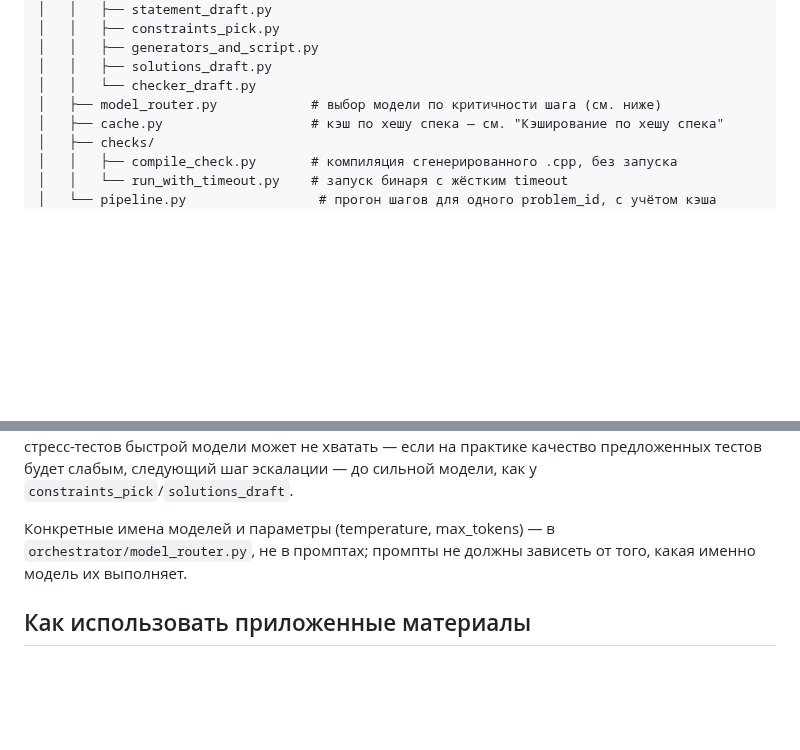
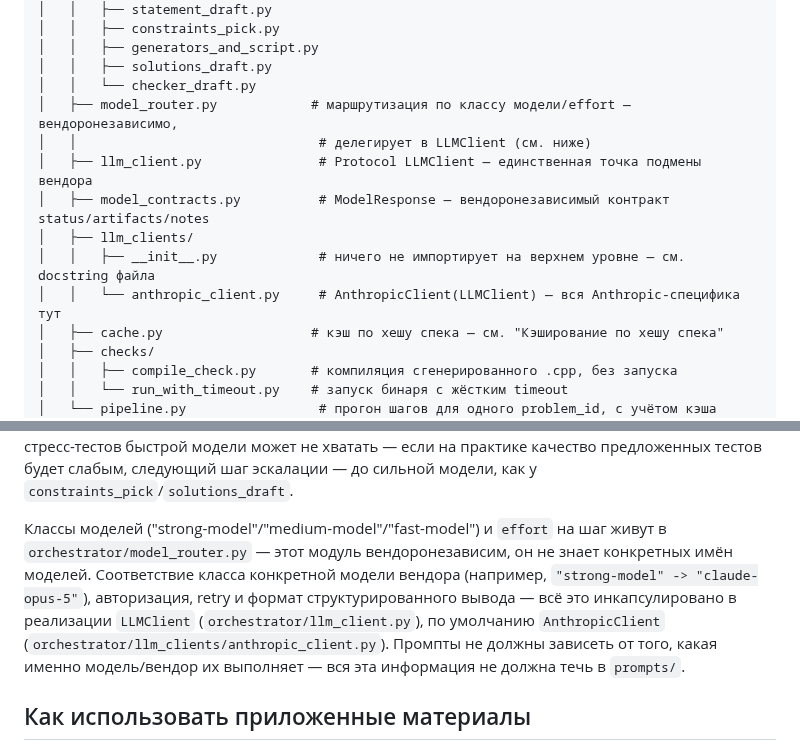
Before and after one commit to Slamur/polygon-orchestrator, a Markdown page: CLAUDE.md, 2 parts joined by grey strips. Drawn GitHub-style; blank space fills up the shorter version.

Commit message:
Updated Claude.md (vendor-independent models)

```diff
--- a/CLAUDE.md
+++ b/CLAUDE.md
@@ -90,7 +90,13 @@ Python-оркестратор, который берёт структуриро
 │   │   ├── generators_and_script.py
 │   │   ├── solutions_draft.py
 │   │   └── checker_draft.py
-│   ├── model_router.py            # выбор модели по критичности шага (см. ниже)
+│   ├── model_router.py            # маршрутизация по классу модели/effort — вендоронезависимо,
+│   │                               # делегирует в LLMClient (см. ниже)
+│   ├── llm_client.py               # Protocol LLMClient — единственная точка подмены вендора
+│   ├── model_contracts.py          # ModelResponse — вендоронезависимый контракт status/artifacts/notes
+│   ├── llm_clients/
+│   │   ├── __init__.py             # ничего не импортирует на верхнем уровне — см. docstring файла
+│   │   └── anthropic_client.py     # AnthropicClient(LLMClient) — вся Anthropic-специфика тут
 │   ├── cache.py                   # кэш по хешу спека — см. "Кэширование по хешу спека"
 │   ├── checks/
 │   │   ├── compile_check.py       # компиляция сгенерированного .cpp, без запуска
@@ -303,9 +309,15 @@ read_and_check) — но ошибка здесь дороже, чем в сре
 качество предложенных тестов будет слабым, следующий шаг эскалации — до
 сильной модели, как у `constraints_pick`/`solutions_draft`.
 
-Конкретные имена моделей и параметры (temperature, max_tokens) — в
-`orchestrator/model_router.py`, не в промптах; промпты не должны зависеть от
-того, какая именно модель их выполняет.
+Классы моделей ("strong-model"/"medium-model"/"fast-model") и `effort` на
+шаг живут в `orchestrator/model_router.py` — этот модуль вендоронезависим,
+он не знает конкретных имён моделей. Соответствие класса конкретной модели
+вендора (например, `"strong-model" -> "claude-opus-5"`), авторизация, retry
+и формат структурированного вывода — всё это инкапсулировано в реализации
+`LLMClient` (`orchestrator/llm_client.py`), по умолчанию `AnthropicClient`
+(`orchestrator/llm_clients/anthropic_client.py`). Промпты не должны
+зависеть от того, какая именно модель/вендор их выполняет — вся эта
+информация не должна течь в `prompts/`.
 
 ## Как использовать приложенные материалы
 
```
